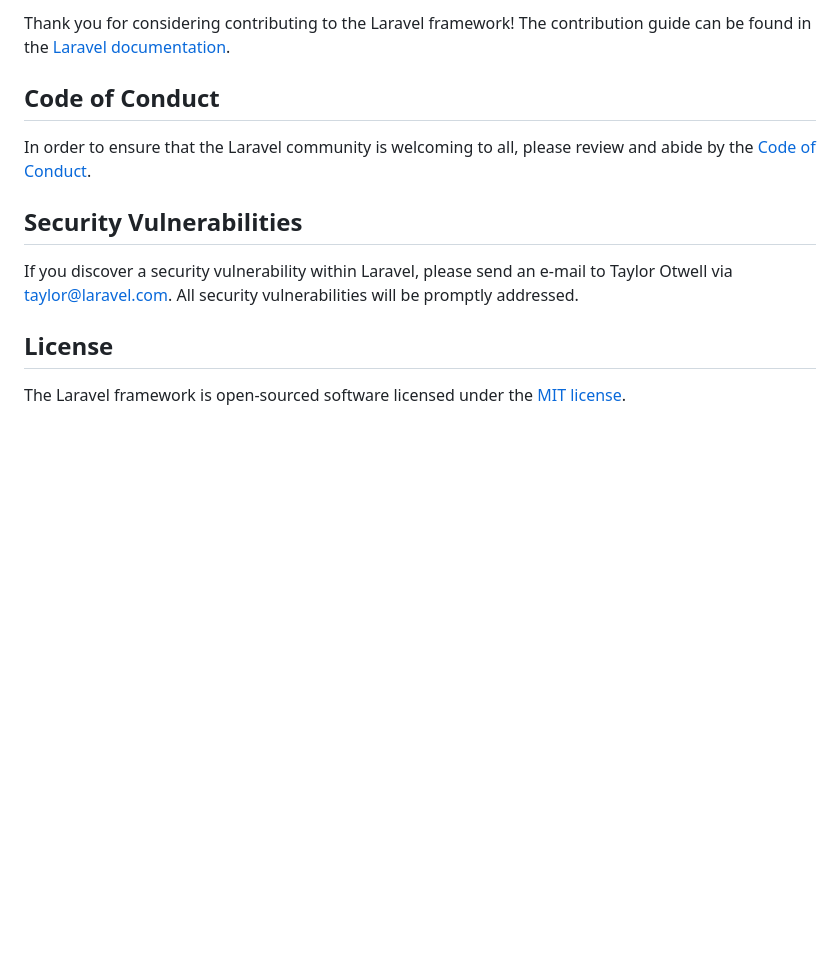
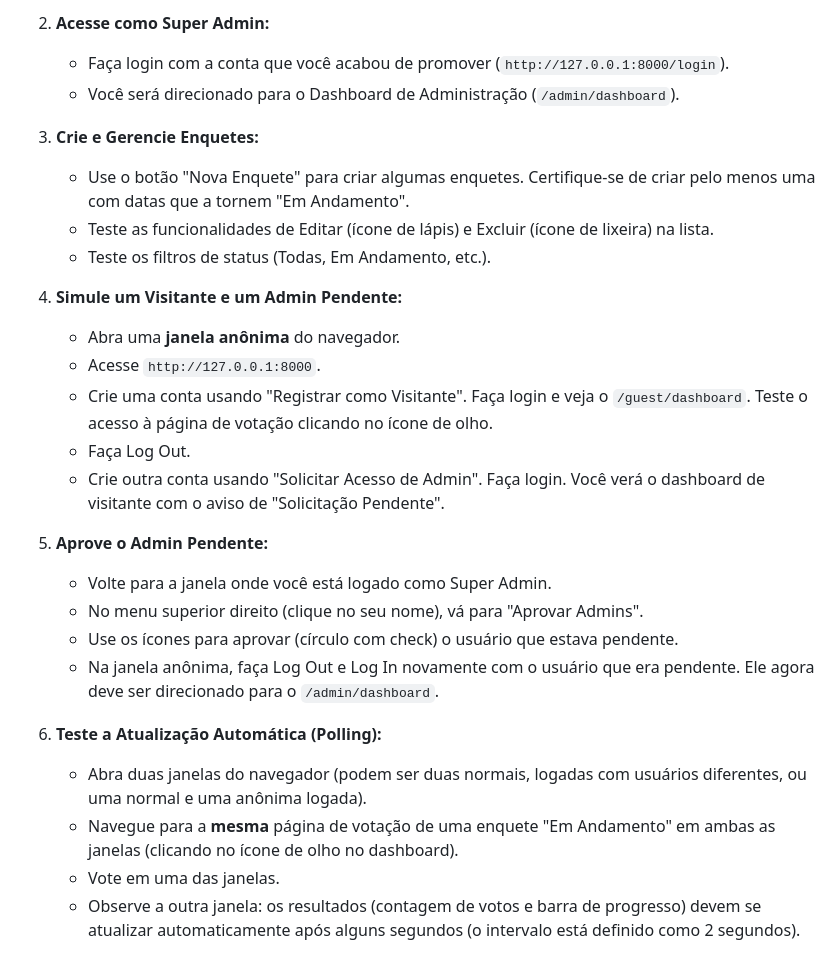
Before and after one commit to ChristianBernard/Sistema-Vota-o, a Markdown page: README.md, the part around the change printed below. GitHub-like rendering; blank space fills up the shorter version.

```diff
--- a/README.md
+++ b/README.md
@@ -48,14 +78,28 @@ We would like to extend our thanks to the following sponsors for funding Laravel
 
-Thank you for considering contributing to the Laravel framework! The contribution guide can be found in the [Laravel documentation](https://laravel.com/docs/contributions).
+2.  **Acesse como Super Admin:**
+    * Faça login com a conta que você acabou de promover (`http://127.0.0.1:8000/login`).
+    * Você será direcionado para o Dashboard de Administração (`/admin/dashboard`).
 
-## Code of Conduct
+3.  **Crie e Gerencie Enquetes:**
+    * Use o botão "Nova Enquete" para criar algumas enquetes. Certifique-se de criar pelo menos uma com datas que a tornem "Em Andamento".
+    * Teste as funcionalidades de Editar (ícone de lápis) e Excluir (ícone de lixeira) na lista.
+    * Teste os filtros de status (Todas, Em Andamento, etc.).
 
-In order to ensure that the Laravel community is welcoming to all, please review and abide by the [Code of Conduct](https://laravel.com/docs/contributions#code-of-conduct).
+4.  **Simule um Visitante e um Admin Pendente:**
+    * Abra uma **janela anônima** do navegador.
+    * Acesse `http://127.0.0.1:8000`.
+    * Crie uma conta usando "Registrar como Visitante". Faça login e veja o `/guest/dashboard`. Teste o acesso à página de votação clicando no ícone de olho.
+    * Faça Log Out.
+    * Crie outra conta usando "Solicitar Acesso de Admin". Faça login. Você verá o dashboard de visitante com o aviso de "Solicitação Pendente".
 
-## Security Vulnerabilities
+5.  **Aprove o Admin Pendente:**
+    * Volte para a janela onde você está logado como Super Admin.
+    * No menu superior direito (clique no seu nome), vá para "Aprovar Admins".
+    * Use os ícones para aprovar (círculo com check) o usuário que estava pendente.
+    * Na janela anônima, faça Log Out e Log In novamente com o usuário que era pendente. Ele agora deve ser direcionado para o `/admin/dashboard`.
 
-If you discover a security vulnerability within Laravel, please send an e-mail to Taylor Otwell via [taylor@laravel.com](mailto:taylor@laravel.com). All security vulnerabilities will be promptly addressed.
-
-## License
-
-The Laravel framework is open-sourced software licensed under the [MIT license](https://opensource.org/licenses/MIT).
+6.  **Teste a Atualização Automática (Polling):**
+    * Abra duas janelas do navegador (podem ser duas normais, logadas com usuários diferentes, ou uma normal e uma anônima logada).
+    * Navegue para a **mesma** página de votação de uma enquete "Em Andamento" em ambas as janelas (clicando no ícone de olho no dashboard).
+    * Vote em uma das janelas.
+    * Observe a outra janela: os resultados (contagem de votos e barra de progresso) devem se atualizar automaticamente após alguns segundos (o intervalo está definido como 2 segundos).
```
Also changed, not shown: other parts of README.md (+63 -33 lines).
